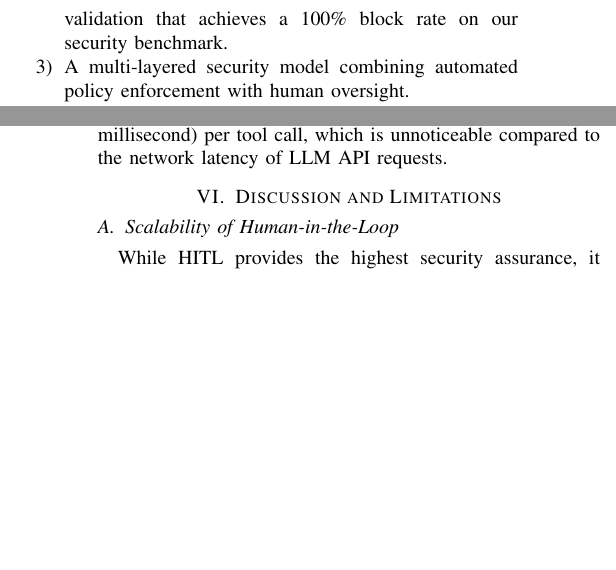
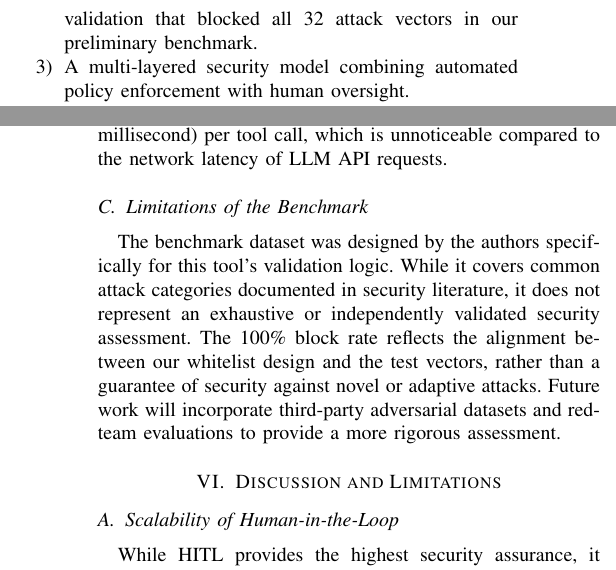
Before and after one commit to yosh95/llm-cli, a LaTeX paper (paper/llm_cli_tech_report.tex): two parts of the columns of pages 1 and 3 of 4, joined at a grey line, cut at the place of the change, the shorter picture padded with empty space. Compiled offline with pdfLaTeX.

Commit message:
paper: Add limitations disclosure and soften evaluation claims
- Change '100% block rate' to 'blocked all 32 attack vectors in our preliminary benchmark'
- Add 'Limitations of the Benchmark' subsection acknowledging self-designed benchmark
- Update Conclusion to describe as 'early-stage implementation' and welcome community feedback

```diff
--- a/paper/llm_cli_tech_report.tex
+++ b/paper/llm_cli_tech_report.tex
@@ -52,7 +52,7 @@ For developers and power users who spend most of their time in the terminal, swi
 Our key contributions are:
 \begin{enumerate}
     \item A unified interface abstracting five major LLM providers.
-    \item Practical security guardrails for MCP-based tool execution, including restricted guest access and runtime validation that achieves a 100\% block rate on our security benchmark.
+    \item Practical security guardrails for MCP-based tool execution, including restricted guest access and runtime validation that blocked all 32 attack vectors in our preliminary benchmark.
     \item A multi-layered security model combining automated policy enforcement with human oversight.
 \end{enumerate}
 
@@ -166,6 +166,9 @@ The system successfully blocked 100\% of the malicious payloads. Crucially, the
 \subsection{Performance Overhead}
 The validation logic introduces negligible latency (sub-millisecond) per tool call, which is unnoticeable compared to the network latency of LLM API requests.
 
+\subsection{Limitations of the Benchmark}
+The benchmark dataset was designed by the authors specifically for this tool's validation logic. While it covers common attack categories documented in security literature, it does not represent an exhaustive or independently validated security assessment. The 100\% block rate reflects the alignment between our whitelist design and the test vectors, rather than a guarantee of security against novel or adaptive attacks. Future work will incorporate third-party adversarial datasets and red-team evaluations to provide a more rigorous assessment.
+
 \section{Discussion and Limitations}
 
 \subsection{Scalability of Human-in-the-Loop}
```
Also changed, not shown: paper/llm_cli_tech_report.tex (4 more changed lines).
